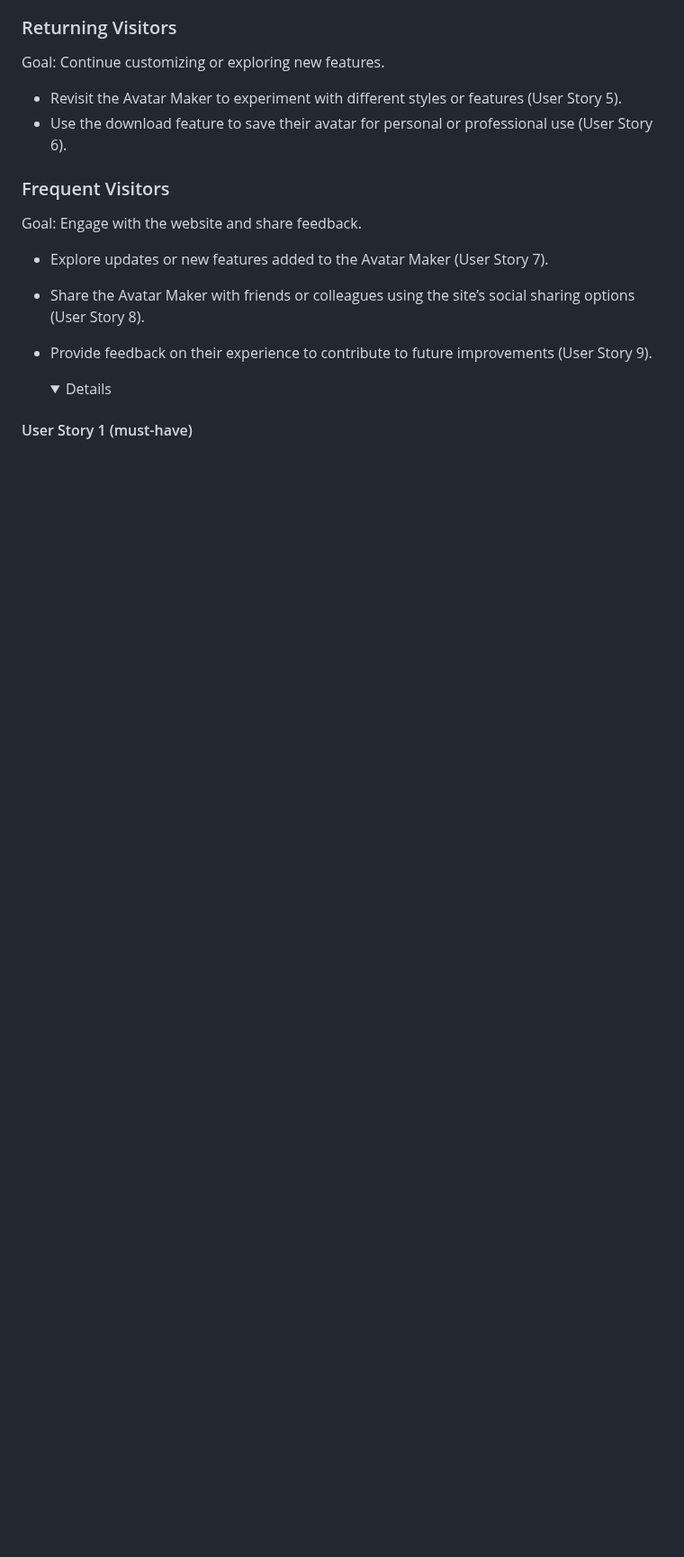
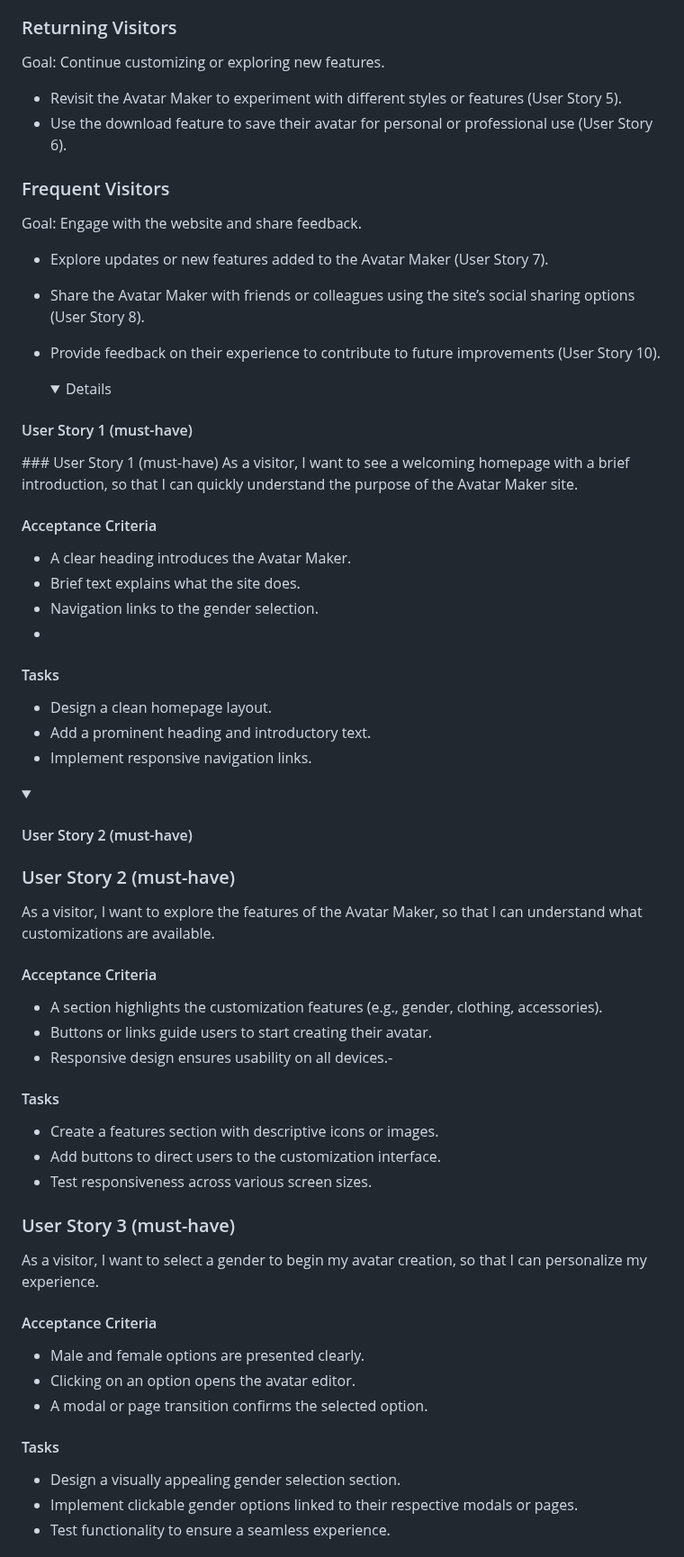
Before and after one commit to Sara-Sundin/SizeMeApp_avatarGame, a Markdown page: README.md, the part around one of its changes. Shown at 90% size. GitHub-like rendering; folded sections open; blank space fills up the shorter version.

Commit message:
add user stories README

```diff
--- a/README.md
+++ b/README.md
@@ -115,7 +116,53 @@ Goal: Continue customizing or exploring new features.
 Goal: Engage with the website and share feedback.
 - Explore updates or new features added to the Avatar Maker (User Story 7).
 - Share the Avatar Maker with friends or colleagues using the site’s social sharing options (User Story 8).
-- Provide feedback on their experience to contribute to future improvements (User Story 9).
+- Provide feedback on their experience to contribute to future improvements (User Story 10).
 
   <details open>
 <summary><h4>User Story 1 (must-have)</h4></summary>
+### User Story 1 (must-have)
+As a visitor, I want to see a welcoming homepage with a brief introduction,
+so that I can quickly understand the purpose of the Avatar Maker site.
+
+#### Acceptance Criteria
+- A clear heading introduces the Avatar Maker.
+- Brief text explains what the site does.
+- Navigation links to the gender selection.
+-
+#### Tasks
+- Design a clean homepage layout.
+- Add a prominent heading and introductory text.
+- Implement responsive navigation links.
+</details>
+
+<details>
+<summary><h4>User Story 2 (must-have)</h4></summary>
+
+### User Story 2 (must-have)
+As a visitor, I want to explore the features of the Avatar Maker,
+so that I can understand what customizations are available.
+
+#### Acceptance Criteria
+- A section highlights the customization features (e.g., gender, clothing, accessories).
+- Buttons or links guide users to start creating their avatar.
+- Responsive design ensures usability on all devices.-
+
+#### Tasks
+- Create a features section with descriptive icons or images.
+- Add buttons to direct users to the customization interface.
+- Test responsiveness across various screen sizes.
+
+### User Story 3 (must-have)
+As a visitor, I want to select a gender to begin my avatar creation,
+so that I can personalize my experience.
+
+#### Acceptance Criteria
+- Male and female options are presented clearly.
+- Clicking on an option opens the avatar editor.
+- A modal or page transition confirms the selected option.
+
+#### Tasks
+- Design a visually appealing gender selection section.
+- Implement clickable gender options linked to their respective modals or pages.
+- Test functionality to ensure a seamless experience.
+
```
Also changed, not shown: other parts of README.md (+86 -0 lines).
